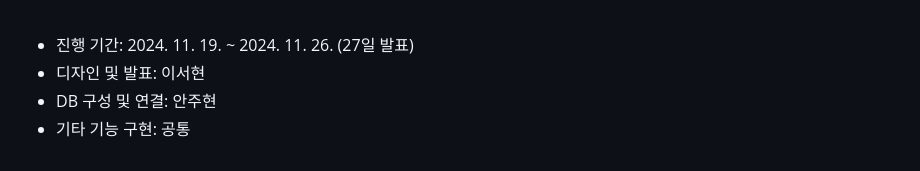
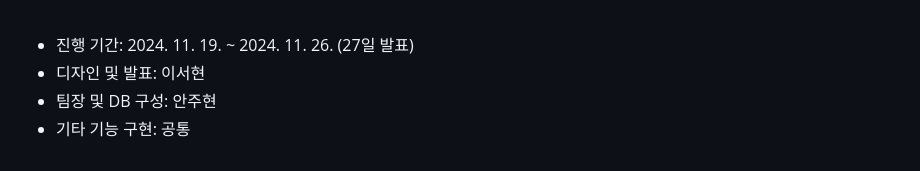
Before and after one commit to kizife/today-eat, a Markdown page: README.md, the part around the change. Rendered like a GitHub page.

```diff
--- a/README.md
+++ b/README.md
@@ -54,5 +54,5 @@ Today Eat!은 도시락 배달 주문 어플리케이션입니다.
 
 - 진행 기간: 2024. 11. 19. ~ 2024. 11. 26. (27일 발표)
 - 디자인 및 발표: 이서현
-- DB 구성 및 연결: 안주현
+- 팀장 및 DB 구성: 안주현
 - 기타 기능 구현: 공통
```
